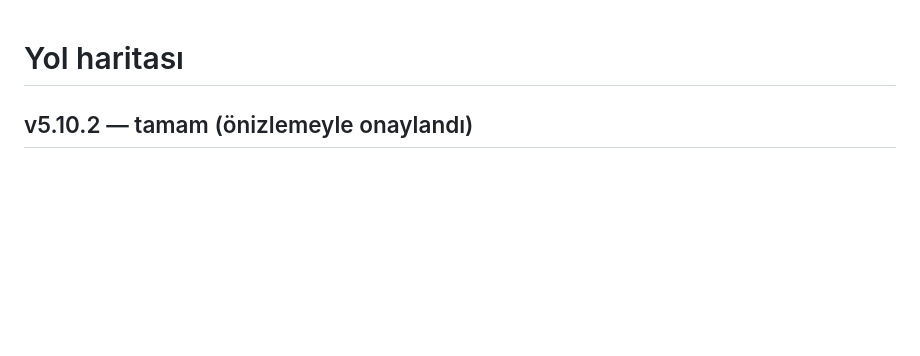
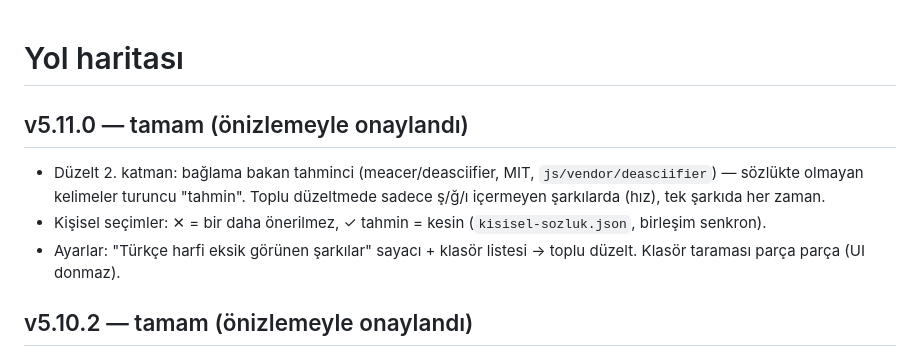
Before and after one commit to HAKANO45/Muzik-Defteri, a Markdown page: docs/ROADMAP.md, the part around the change. Rendered like a GitHub page; blank space fills up the shorter version.

Commit message:
5.11.0: belgeler
Co-Authored-By: Claude Opus 5.5 <noreply@anthropic.com>
Claude-Session: https://claude.ai/code/session_01E3uvd2VrhmcHDwkYUPdfzk

```diff
--- a/docs/ROADMAP.md
+++ b/docs/ROADMAP.md
@@ -1,4 +1,9 @@
 # Yol haritası
+
+## v5.11.0 — tamam (önizlemeyle onaylandı)
+- Düzelt 2. katman: bağlama bakan tahminci (meacer/deasciifier, MIT, `js/vendor/deasciifier`) — sözlükte olmayan kelimeler turuncu "tahmin". Toplu düzeltmede sadece ş/ğ/ı içermeyen şarkılarda (hız), tek şarkıda her zaman.
+- Kişisel seçimler: ✕ = bir daha önerilmez, ✓ tahmin = kesin (`kisisel-sozluk.json`, birleşim senkron).
+- Ayarlar: "Türkçe harfi eksik görünen şarkılar" sayacı + klasör listesi → toplu düzelt. Klasör taraması parça parça (UI donmaz).
 
 ## v5.10.2 — tamam (önizlemeyle onaylandı)
 - Sürükle-bırak ile klasöre taşıma (Mac/Windows): şarkıyı ya da ☑ seçilenlerin hepsini bir klasör satırının veya "Repertuvar" yazısının üstüne bırak → onay → tek commit (`dropMove`, `dropTarget`, sürüklenenler bellekte: Safari).
```
Also changed, not shown: 2 other files.
